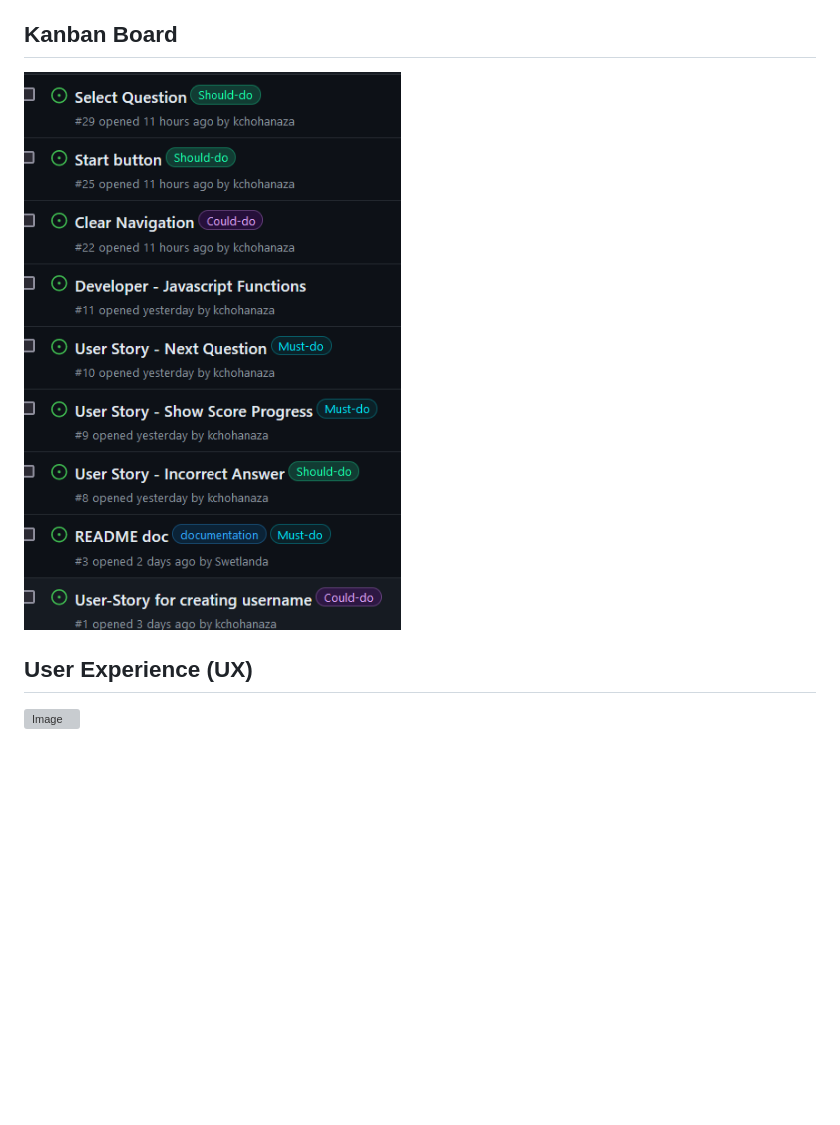
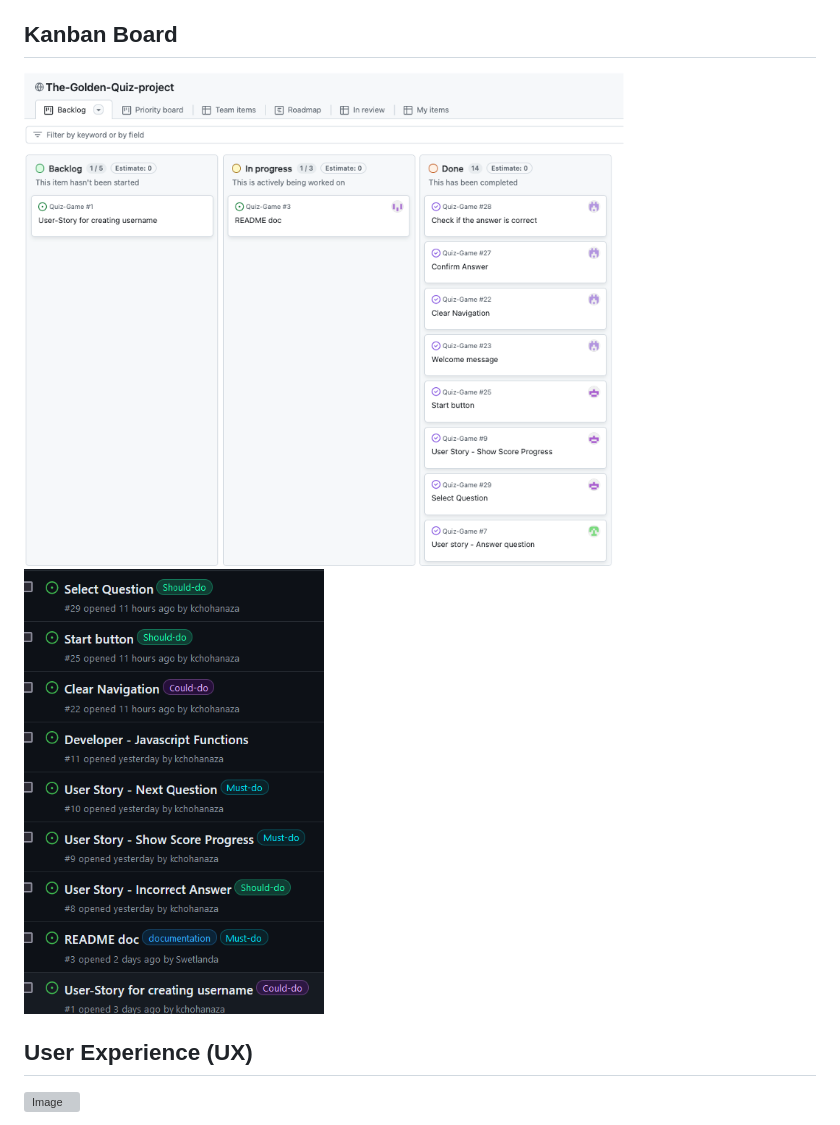
Before and after one commit to kchohanaza/Quiz-Game, a Markdown page: README.md, the part around the change printed below. GitHub-like rendering; pictures changed too: assets/images/kanban-2png.png (added); blank space fills up the shorter version; grey boxes are pictures that could not be loaded.

```diff
--- a/README.md
+++ b/README.md
@@ -28,7 +28,10 @@ The Golden Quiz is a captivating interactive game that tests your golf knowledge
 - As a user, I want the Quiz to be accessible, with features like keyboard navigation and screen reader compatibility.
 
 ## Kanban Board
-![Image](assets/images/kanban_board.png)
+<img src="assets/images/kanban-2png.png" alt="kanban board of the project" width="600">
+
+<img src="assets/images/kanban_board.png" alt="kanban board of the project" width="300">
+
 
 
 ## User Experience (UX)
```
Also changed, not shown: other parts of README.md (+4 -2 lines).
